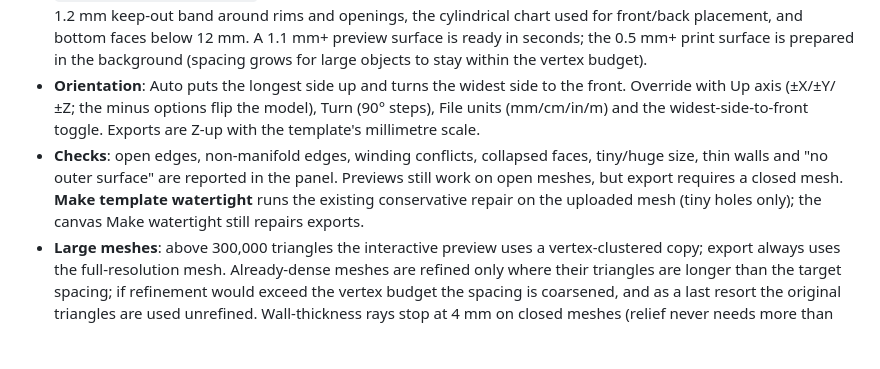
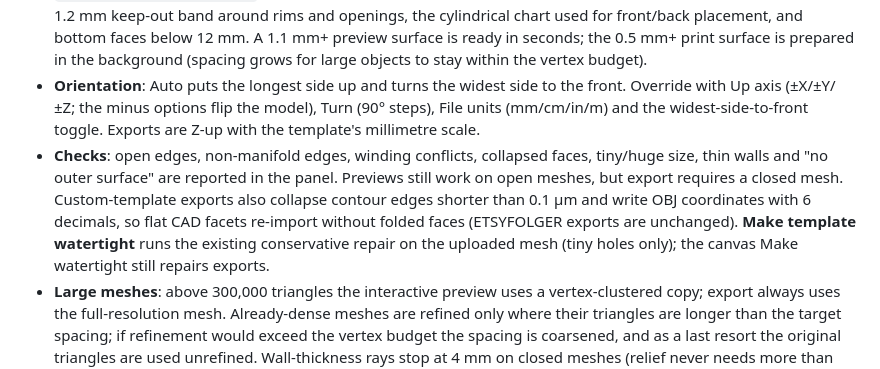
Before and after one commit to myhuemungusD/caviot-studio, a Markdown page: README.md, the part around the change. GitHub-like rendering; blank space fills up the shorter version.

Commit message:
README: note custom-template export precision

```diff
--- a/README.md
+++ b/README.md
@@ -111,7 +111,7 @@ Any STL can now be the template, just like ETSYFOLGER. Click **Import STL templa
 
 - **What happens on upload** (in a Web Worker, `dist/custom-template.js` + `template-worker.js`): parse, weld coincident vertices (1e-5 mm), drop degenerate/duplicate faces, make face winding consistent and flip inside-out shells, then orient. At runtime it computes the same per-template data the ETSYFOLGER assets precompute with `build-template-assets.mjs`: refined outer surface, angle-weighted normals, wall thickness (inward ray cast), the 1.2 mm keep-out band around rims and openings, the cylindrical chart used for front/back placement, and bottom faces below 12 mm. A 1.1 mm+ preview surface is ready in seconds; the 0.5 mm+ print surface is prepared in the background (spacing grows for large objects to stay within the vertex budget).
 - **Orientation**: Auto puts the longest side up and turns the widest side to the front. Override with Up axis (±X/±Y/±Z; the minus options flip the model), Turn (90° steps), File units (mm/cm/in/m) and the widest-side-to-front toggle. Exports are Z-up with the template's millimetre scale.
-- **Checks**: open edges, non-manifold edges, winding conflicts, collapsed faces, tiny/huge size, thin walls and "no outer surface" are reported in the panel. Previews still work on open meshes, but export requires a closed mesh. **Make template watertight** runs the existing conservative repair on the uploaded mesh (tiny holes only); the canvas Make watertight still repairs exports.
+- **Checks**: open edges, non-manifold edges, winding conflicts, collapsed faces, tiny/huge size, thin walls and "no outer surface" are reported in the panel. Previews still work on open meshes, but export requires a closed mesh. Custom-template exports also collapse contour edges shorter than 0.1 µm and write OBJ coordinates with 6 decimals, so flat CAD facets re-import without folded faces (ETSYFOLGER exports are unchanged). **Make template watertight** runs the existing conservative repair on the uploaded mesh (tiny holes only); the canvas Make watertight still repairs exports.
 - **Large meshes**: above 300,000 triangles the interactive preview uses a vertex-clustered copy; export always uses the full-resolution mesh. Already-dense meshes are refined only where their triangles are longer than the target spacing; if refinement would exceed the vertex budget the spacing is coarsened, and as a last resort the original triangles are used unrefined. Wall-thickness rays stop at 4 mm on closed meshes (relief never needs more than 3.8 mm). A 2,000,000-triangle mesh takes about 5 s for the preview surface and about a minute for the background print surface on a desktop CPU.
 - **Loading and switching**: one preparation runs at a time; uploading another STL or removing the template cancels the one in progress, and choosing another template while an upload is still preparing keeps your choice. Choosing **Custom STL** before any upload shows a hint and moves focus to Upload STL template (it never opens a file dialog, so arrow keys on the list are safe). The template list only offers the remembered template until you use it; it is prepared on page load only when it was the active template.
 - **Saving**: project format **4** embeds the template as a gzip-compressed binary STL with its orientation (formats 1–3 still open). Templates larger than about 24 MB after base64 encoding are not embedded; you are warned and asked to upload the STL again when reopening. The last template is also kept in this browser (IndexedDB, up to 60 MB compressed).
```
